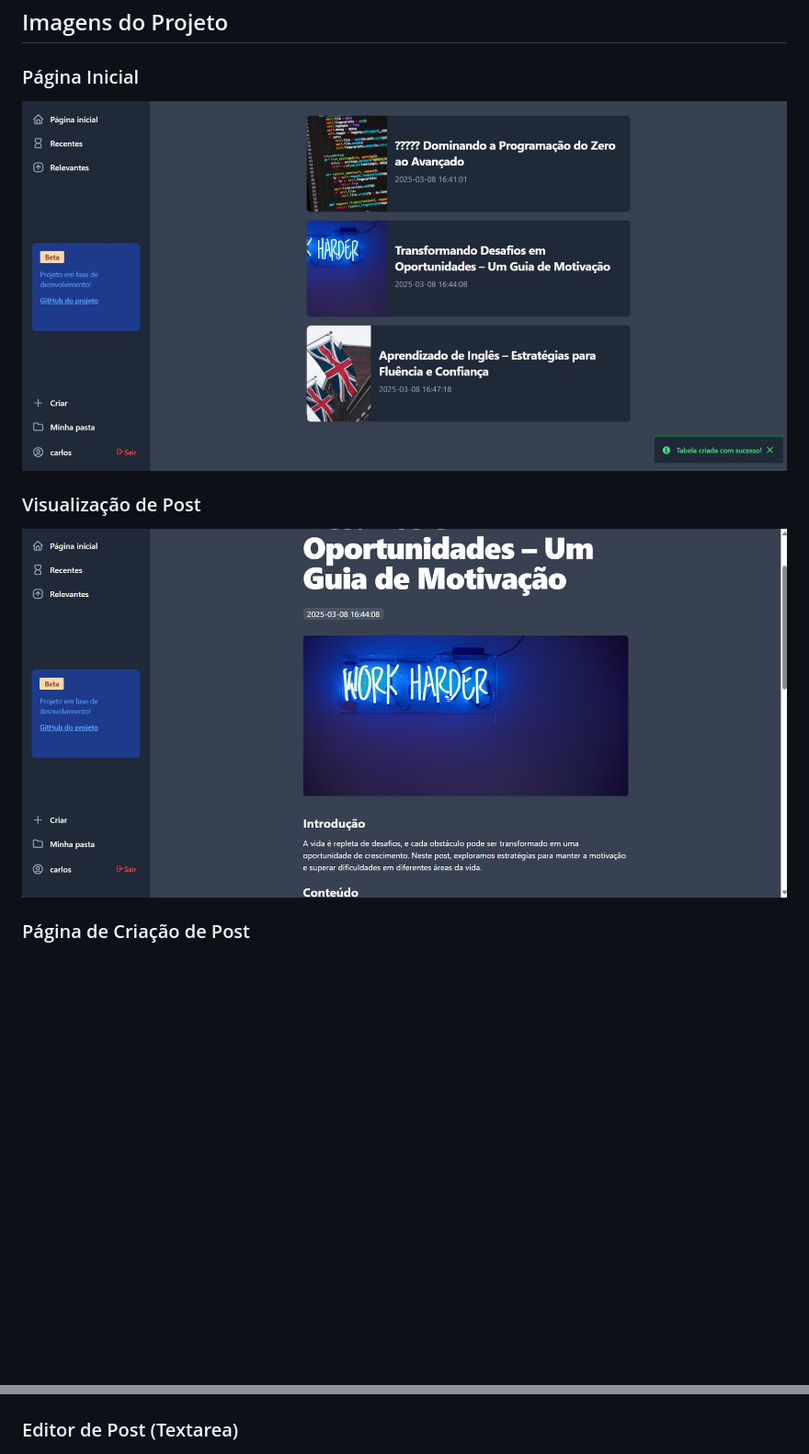
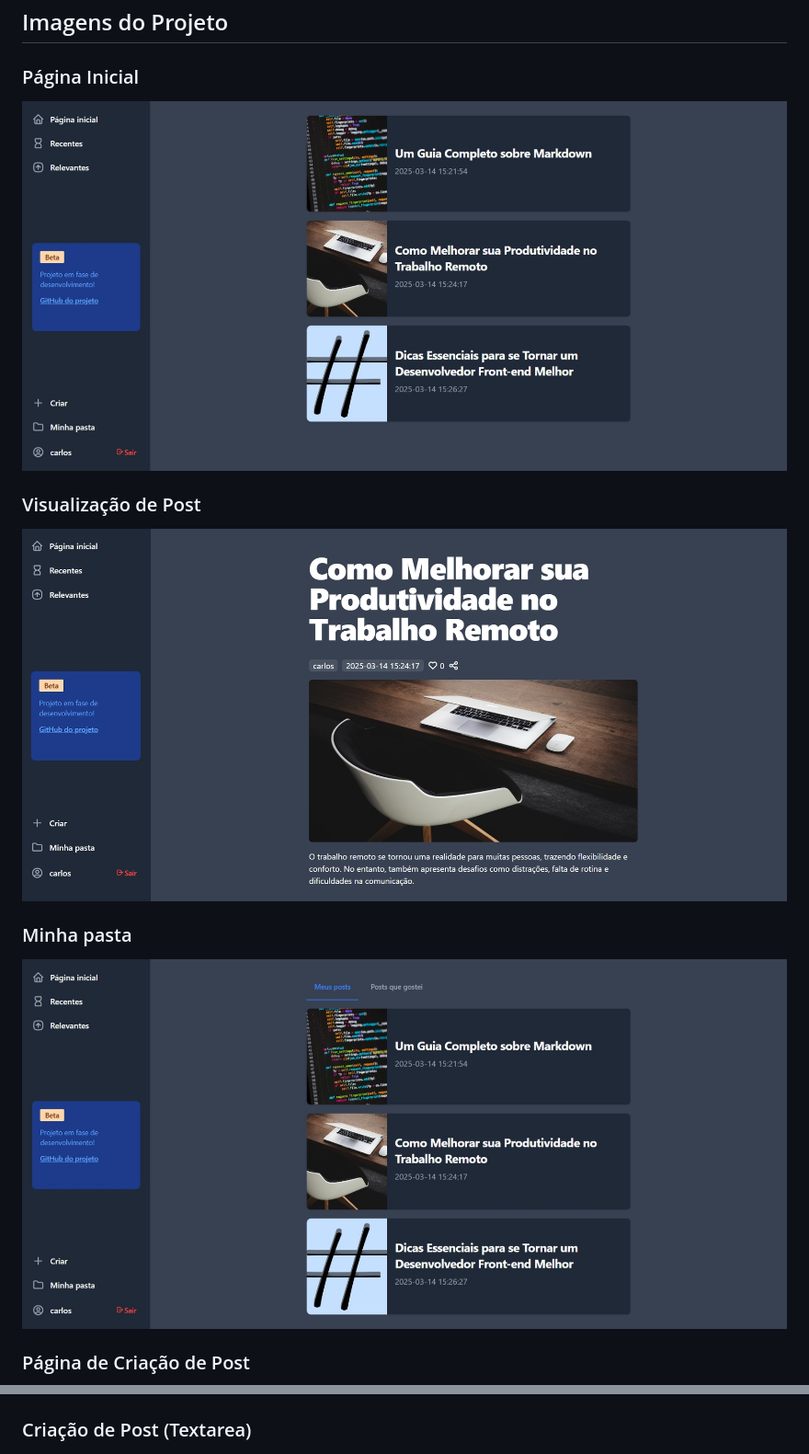
Before and after one commit to CarlosEduts/md-posts, a Markdown page: README.md, 2 parts joined by grey strips. Shown at 92% size. Rendered like a GitHub page; pictures changed too: public/screenshot/home.jpeg (added), public/screenshot/my_folder.jpeg (added), public/screenshot/post_page.jpeg (added); blank space fills up the shorter version.

Commit message:
fix: Correção das imagens no README.md, correção de cor do 'code' no post

```diff
--- a/README.md
+++ b/README.md
@@ -55,15 +55,18 @@ Abra seu navegador e acesse [http://localhost:8080](http://localhost:8080).
 ## Imagens do Projeto
 
 ### Página Inicial
-<img src="./public/screenshot/posts.jpeg" alt="Página Inicial" style="width:600px;"/>
+<img src="./public/screenshot/home.jpeg" alt="Página Inicial" style="width:600px;"/>
 
 ### Visualização de Post
-<img src="./public/screenshot/post_view.png" alt="Visualização de Post" style="width:600px;"/>
+<img src="./public/screenshot/post_page.jpeg" alt="Visualização de Post" style="width:600px;"/>
+
+### Minha pasta
+<img src="./public/screenshot/my_folder.jpeg" alt="Visualização de Post" style="width:600px;"/>
 
 ### Página de Criação de Post
 <img src="./public/screenshot/create_post.jpeg" alt="Página de Criação de Post" style="width:600px;"/>
 
-### Editor de Post (Textarea)
+### Criação de Post (Textarea)
 <img src="./public/screenshot/create_post_textarea.jpeg" alt="Editor de Post" style="width:600px;"/>
 
 ### Página de Cadastro
```
Also changed, not shown: public/screenshot/create_post.jpeg, 1 other file.
